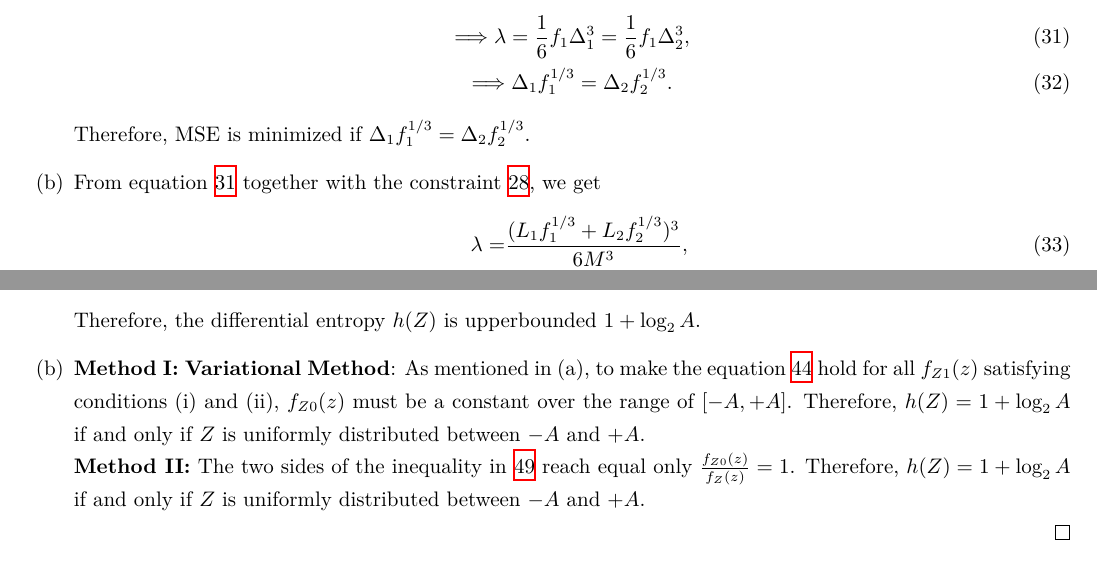
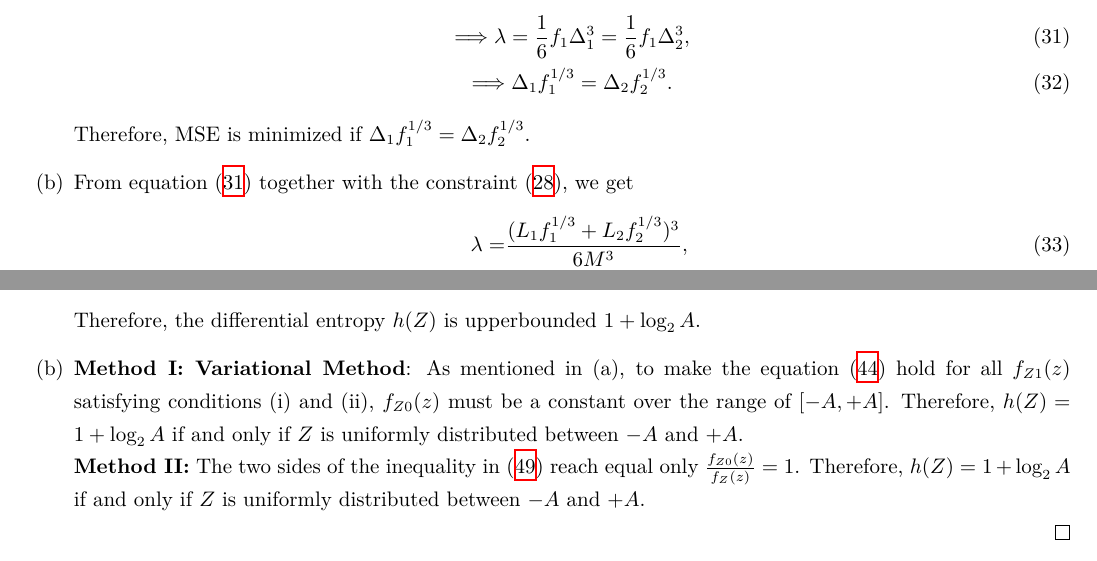
Before and after one commit to Chen-Jialin/Communication-System-Assignments, a LaTeX problem sheet (Assignment-9/Assignment-9.tex): two parts of pages 6 and 9 of 9, joined at a grey line, cut so that both start at the same text. Compiled offline with XeLaTeX.

Commit message:
A9 minor correction.

```diff
--- a/Assignment-9/Assignment-9.tex
+++ b/Assignment-9/Assignment-9.tex
@@ -238,7 +238,7 @@
             \Longrightarrow\Delta_1f_1^{1/3}=\Delta_2f_2^{1/3}.
         \end{gather}
         Therefore, MSE is minimized if $\Delta_1f_1^{1/3}=\Delta_2f_2^{1/3}$.
-        \item[(b)] From equation \ref{P-3-Lagrange-result} together with the constraint \ref{P-3-constraint}, we get
+        \item[(b)] From equation \eqref{P-3-Lagrange-result} together with the constraint \eqref{P-3-constraint}, we get
         \begin{align}
             \lambda=&\frac{(L_1f_1^{1/3}+L_2f_2^{1/3})^3}{6M^3},\\
             \Delta_1=&\frac{L_1f_1^{1/3}+L_2f_2^{1/3}}{Mf_1^{1/3}},\\
@@ -351,8 +351,8 @@
             =&\frac{1}{\ln 2}\int_{-A}^{+A}[f_{Z0}(z)-f_Z(z)]\,\mathrm{d}z=0.
         \end{align}
         Therefore, the differential entropy $h(Z)$ is upperbounded $1+\log_2A$.
-        \item[(b)] \textbf{Method I: Variational Method}: As mentioned in (a), to make the equation \ref{P-4-variaional-method-necessary-condition} hold for all $f_{Z1}(z)$ satisfying conditions (i) and (ii), $f_{Z0}(z)$ must be a constant over the range of $[-A,+A]$. Therefore, $h(Z)=1+\log_2A$ if and only if $Z$ is uniformly distributed between $-A$ and $+A$.\\
-        \textbf{Method II:} The two sides of the inequality in \ref{P-4-Method-II-condition} reach equal only $\frac{f_{Z0}(z)}{f_Z(z)}=1$. Therefore, $h(Z)=1+\log_2A$ if and only if $Z$ is uniformly distributed between $-A$ and $+A$.
+        \item[(b)] \textbf{Method I: Variational Method}: As mentioned in (a), to make the equation \eqref{P-4-variaional-method-necessary-condition} hold for all $f_{Z1}(z)$ satisfying conditions (i) and (ii), $f_{Z0}(z)$ must be a constant over the range of $[-A,+A]$. Therefore, $h(Z)=1+\log_2A$ if and only if $Z$ is uniformly distributed between $-A$ and $+A$.\\
+        \textbf{Method II:} The two sides of the inequality in \eqref{P-4-Method-II-condition} reach equal only $\frac{f_{Z0}(z)}{f_Z(z)}=1$. Therefore, $h(Z)=1+\log_2A$ if and only if $Z$ is uniformly distributed between $-A$ and $+A$.
     \end{itemize}
 \end{sol}
 \end{document}
```
Also changed, not shown: Assignment-9/Assignment-9.pdf, Assignment-9/Assignment-9.tex (2 more changed lines).
